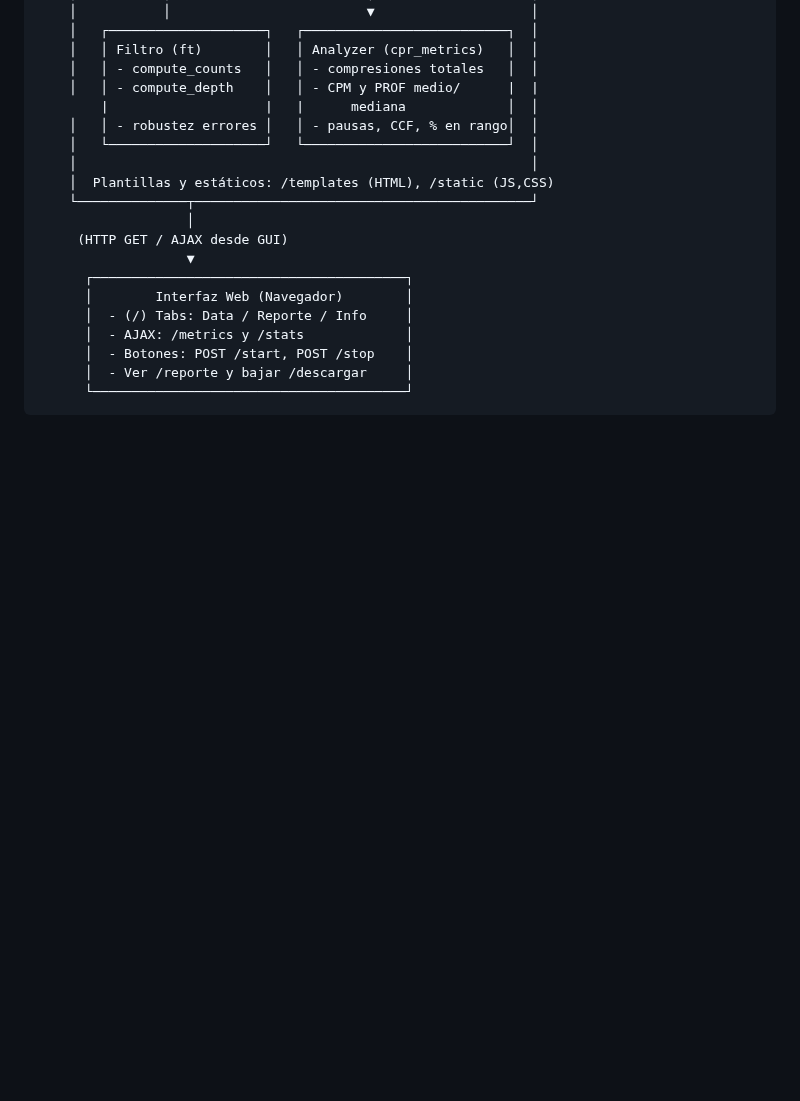
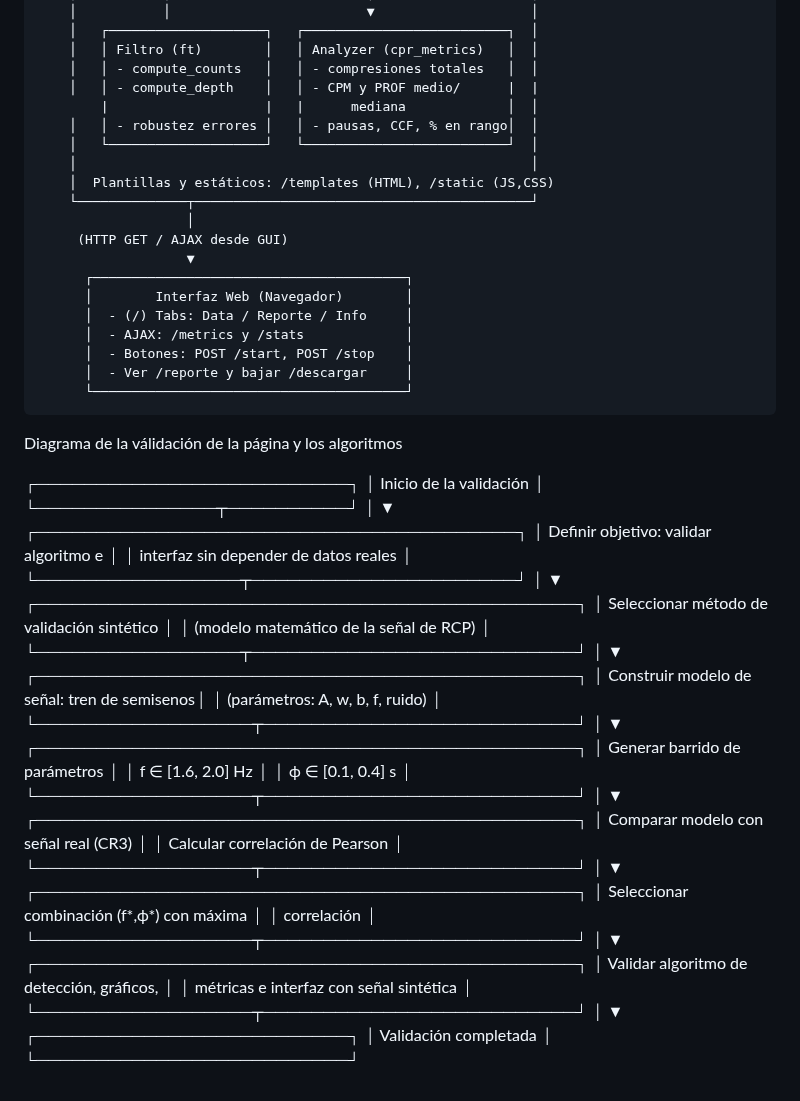
Before and after one commit to carmelagsc/flask_pruebas, a Markdown page: README.md, the part around the change. GitHub-like rendering; blank space fills up the shorter version.

Commit message:
diagrama validación

```diff
--- a/README.md
+++ b/README.md
@@ -45,3 +45,61 @@
           │  - Botones: POST /start, POST /stop    │
           │  - Ver /reporte y bajar /descargar     │
           └────────────────────────────────────────┘
+
+
+
+
+
+Diagrama de la válidación de la página y los algoritmos
+
+ ┌──────────────────────────┐
+ │  Inicio de la validación │
+ └───────────────┬──────────┘
+                 │
+                 ▼
+ ┌────────────────────────────────────────┐
+ │ Definir objetivo: validar algoritmo e │
+ │ interfaz sin depender de datos reales │
+ └─────────────────┬──────────────────────┘
+                   │
+                   ▼
+ ┌─────────────────────────────────────────────┐
+ │ Seleccionar método de validación sintético  │
+ │ (modelo matemático de la señal de RCP)     │
+ └─────────────────┬───────────────────────────┘
+                   │
+                   ▼
+ ┌─────────────────────────────────────────────┐
+ │ Construir modelo de señal: tren de semisenos│
+ │ (parámetros: A, w, b, f, ruido)             │
+ └──────────────────┬──────────────────────────┘
+                    │
+                    ▼
+ ┌─────────────────────────────────────────────┐
+ │ Generar barrido de parámetros               │
+ │ f ∈ [1.6, 2.0] Hz                            │
+ │ ϕ ∈ [0.1, 0.4] s                             │
+ └──────────────────┬──────────────────────────┘
+                    │
+                    ▼
+ ┌─────────────────────────────────────────────┐
+ │ Comparar modelo con señal real (CR3)       │
+ │ Calcular correlación de Pearson            │
+ └──────────────────┬──────────────────────────┘
+                    │
+                    ▼
+ ┌─────────────────────────────────────────────┐
+ │ Seleccionar combinación (f*,ϕ*) con máxima  │
+ │ correlación                                 │
+ └──────────────────┬──────────────────────────┘
+                    │
+                    ▼
+ ┌─────────────────────────────────────────────┐
+ │ Validar algoritmo de detección, gráficos,   │
+ │ métricas e interfaz con señal sintética     │
+ └──────────────────┬──────────────────────────┘
+                    │
+                    ▼
+ ┌──────────────────────────┐
+ │ Validación completada    │
+ └──────────────────────────┘
```
